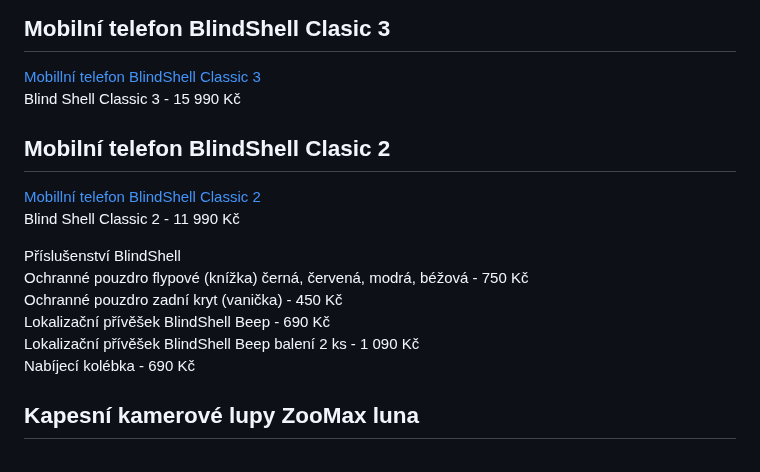
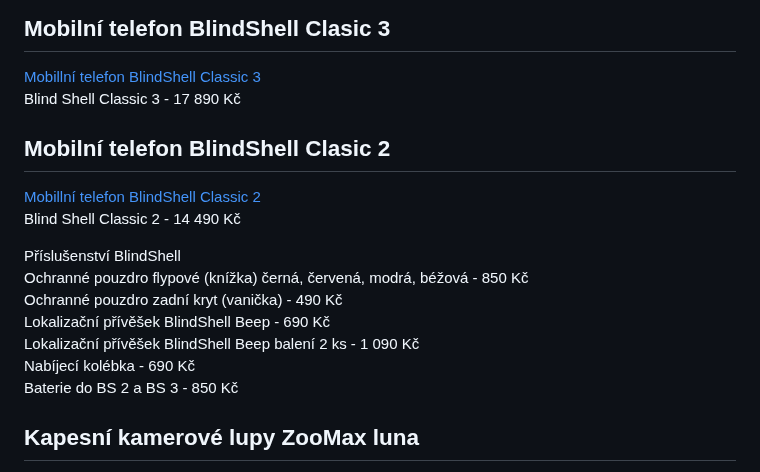
Before and after one commit to junkycoder/isymbio.cz, a Markdown page: src/cenik-produktu.md, the part around the change. Rendered like a GitHub page.

```diff
--- a/src/cenik-produktu.md
+++ b/src/cenik-produktu.md
@@ -40,19 +40,20 @@ OrCam Myey 2 - 131 040 Kč
 
 ## Mobilní telefon BlindShell Clasic 3
 [Mobillní telefon BlindShell Classic 3](/clanky/mobilni-telefon-blindshell-classic-3/)
-Blind Shell Classic 3 - 15 990 Kč
+Blind Shell Classic 3 - 17 890 Kč
 
 ## Mobilní telefon BlindShell Clasic 2
 
 [Mobillní telefon BlindShell Classic 2](/clanky/mobilni-telefon-blindshell-classic-2/)
-Blind Shell Classic 2 - 11 990 Kč
+Blind Shell Classic 2 - 14 490 Kč
 
 Příslušenství BlindShell
-Ochranné pouzdro flypové (knížka) černá, červená, modrá, béžová - 750 Kč
-Ochranné pouzdro zadní kryt (vanička) - 450 Kč
+Ochranné pouzdro flypové (knížka) černá, červená, modrá, béžová - 850 Kč
+Ochranné pouzdro zadní kryt (vanička) - 490 Kč
 Lokalizační přívěšek BlindShell Beep - 690 Kč
 Lokalizační přívěšek BlindShell Beep balení 2 ks - 1 090 Kč
 Nabíjecí kolébka - 690 Kč
+Baterie do BS 2 a BS 3 - 850 Kč
 
 ## Kapesní kamerové lupy ZooMax luna
 [Kamerové kapesní lupy ZooMax Luna 6" a 8"](/clanky/kapesni-kamerove-lupy-zoomax-luna/)
```
Also changed, not shown: src/clanky/mobilni-telefon-blindshell-classic-2.md (+4 -4 lines), src/clanky/mobilni-telefon-blindshell-classic-3.md (+4 -3 lines).
